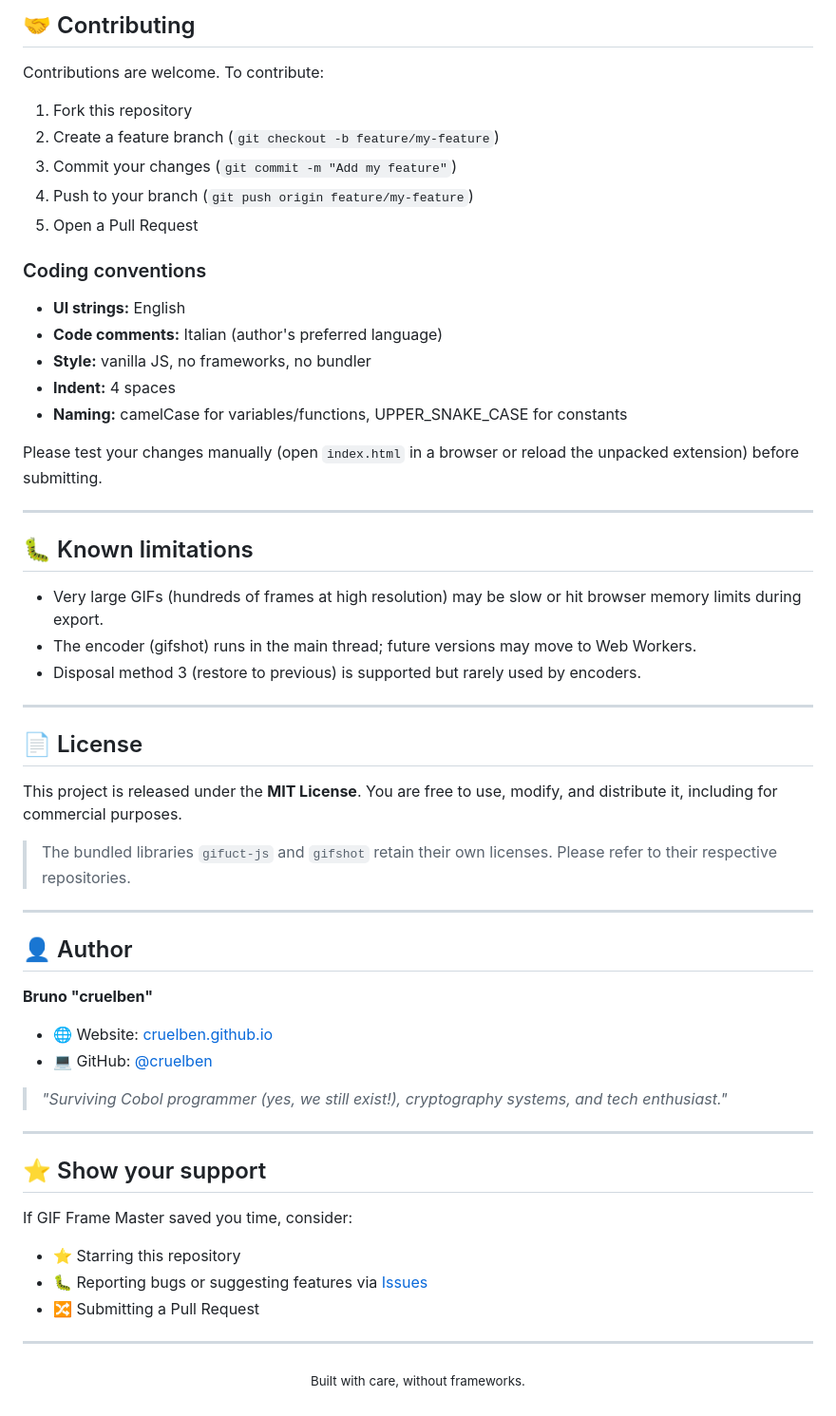
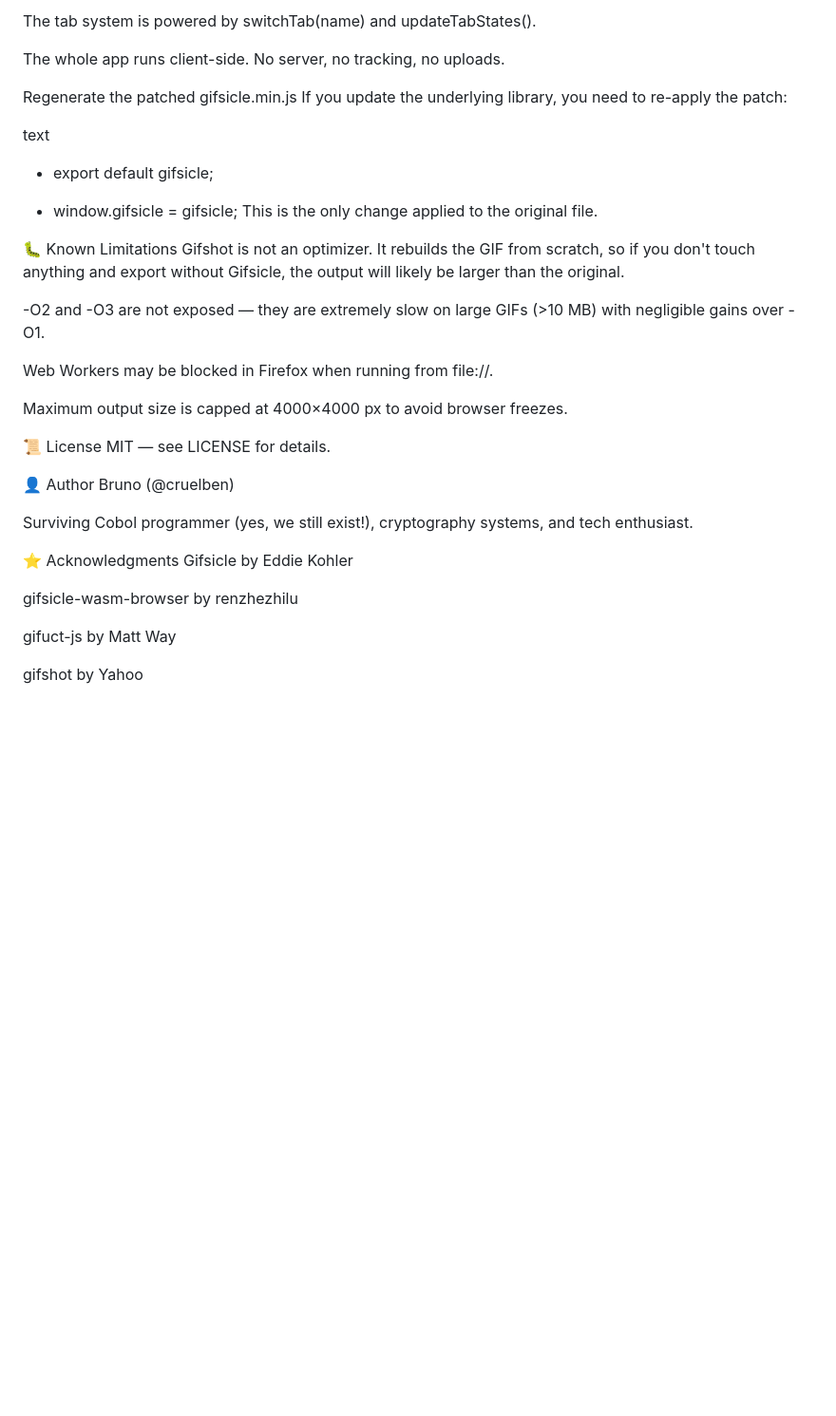
Before and after one commit to cruelben/GIF-FrameMaster, a Markdown page: README.md, the part around one of its changes. Shown at 95% size. GitHub-like rendering; blank space fills up the shorter version.

```diff
--- a/README.md
+++ b/README.md
@@ -145,61 +154,38 @@ No frameworks. No bundler. Just vanilla JavaScript and the DOM.
 
-## 🤝 Contributing
+The tab system is powered by switchTab(name) and updateTabStates().
 
-Contributions are welcome. To contribute:
+The whole app runs client-side. No server, no tracking, no uploads.
 
-1. Fork this repository
-2. Create a feature branch (`git checkout -b feature/my-feature`)
-3. Commit your changes (`git commit -m "Add my feature"`)
-4. Push to your branch (`git push origin feature/my-feature`)
-5. Open a Pull Request
+Regenerate the patched gifsicle.min.js
+If you update the underlying library, you need to re-apply the patch:
 
-### Coding conventions
+text
+- export default gifsicle;
++ window.gifsicle = gifsicle;
+This is the only change applied to the original file.
 
-- **UI strings:** English
-- **Code comments:** Italian (author's preferred language)
-- **Style:** vanilla JS, no frameworks, no bundler
-- **Indent:** 4 spaces
-- **Naming:** camelCase for variables/functions, UPPER_SNAKE_CASE for constants
+🐛 Known Limitations
+Gifshot is not an optimizer. It rebuilds the GIF from scratch, so if you don't touch anything and export without Gifsicle, the output will likely be larger than the original.
 
-Please test your changes manually (open `index.html` in a browser or reload the unpacked extension) before submitting.
+-O2 and -O3 are not exposed — they are extremely slow on large GIFs (>10 MB) with negligible gains over -O1.
 
----
+Web Workers may be blocked in Firefox when running from file://.
 
-## 🐛 Known limitations
+Maximum output size is capped at 4000×4000 px to avoid browser freezes.
 
-- Very large GIFs (hundreds of frames at high resolution) may be slow or hit browser memory limits during export.
-- The encoder (gifshot) runs in the main thread; future versions may move to Web Workers.
-- Disposal method 3 (restore to previous) is supported but rarely used by encoders.
+📜 License
+MIT — see LICENSE for details.
 
----
+👤 Author
+Bruno (@cruelben)
 
-## 📄 License
+Surviving Cobol programmer (yes, we still exist!), cryptography systems, and tech enthusiast.
 
-This project is released under the **MIT License**. You are free to use, modify, and distribute it, including for commercial purposes.
+⭐ Acknowledgments
+Gifsicle by Eddie Kohler
 
-> The bundled libraries `gifuct-js` and `gifshot` retain their own licenses. Please refer to their respective repositories.
+gifsicle-wasm-browser by renzhezhilu
 
----
+gifuct-js by Matt Way
 
-## 👤 Author
-
-**Bruno "cruelben"**
-- 🌐 Website: [cruelben.github.io](https://cruelben.github.io/)
-- 💻 GitHub: [@cruelben](https://github.com/cruelben)
-
-> *"Surviving Cobol programmer (yes, we still exist!), cryptography systems, and tech enthusiast."*
-
----
-
-## ⭐ Show your support
-
-If GIF Frame Master saved you time, consider:
-- ⭐ Starring this repository
-- 🐛 Reporting bugs or suggesting features via [Issues](https://github.com/cruelben/GIF-FrameMaster/issues)
-- 🔀 Submitting a Pull Request
-
----
-
-<p align="center">
-  <sub>Built with care, without frameworks.</sub>
-</p>
+gifshot by Yahoo
```
Also changed, not shown: other parts of README.md (+117 -108 lines).
